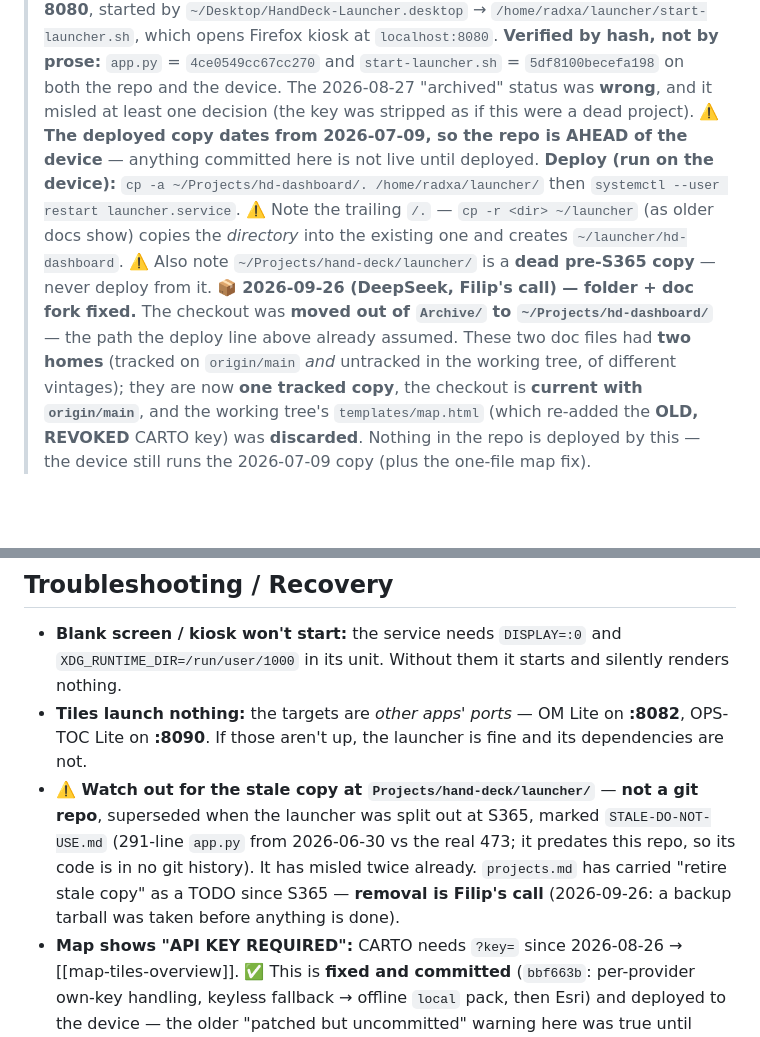
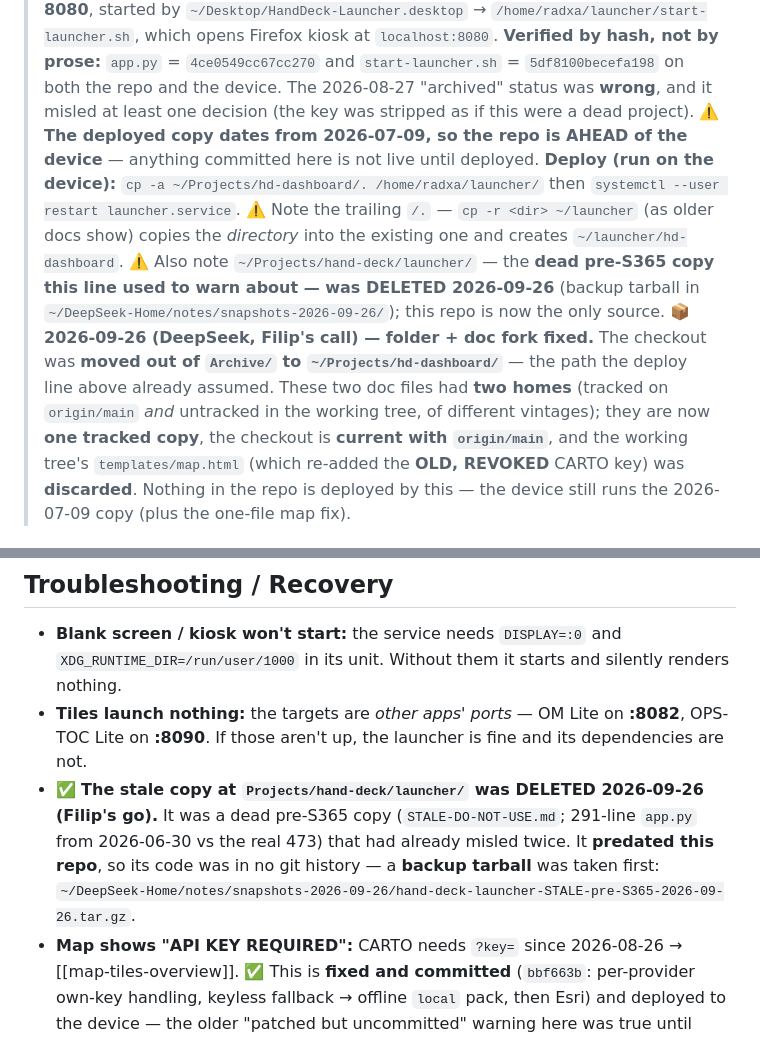
Before and after one commit to Slofi/HD-dashboard, a Markdown page: hd-dashboard-overview.md, 2 parts joined by grey strips. Rendered like a GitHub page; blank space fills up the shorter version.

```diff
--- a/hd-dashboard-overview.md
+++ b/hd-dashboard-overview.md
@@ -7,7 +7,7 @@ updated:: 2026-09-26 (DeepSeek — the checkout was **moved out of `Projects/Arc
 
 > Quick-reference card — crucial info for Filip + Haskill. Full context & changelog → `hd-dashboard/hd-dashboard.md`.
 > ⚠️ **CORRECTED 2026-09-25 (DeepSeek): this repo is NOT archived — it IS the live Hand-Deck launcher.** Deployed at **`/home/radxa/launcher`** on **`radxa-cubie-a7a`** (user `radxa`), systemd user unit **`launcher.service`** (`ExecStart=/usr/bin/python3 /home/radxa/launcher/app.py`), **port 8080**, started by `~/Desktop/HandDeck-Launcher.desktop` → `/home/radxa/launcher/start-launcher.sh`, which opens Firefox kiosk at `localhost:8080`. **Verified by hash, not by prose:** `app.py` = `4ce0549cc67cc270` and `start-launcher.sh` = `5df8100becefa198` on both the repo and the device. The 2026-08-27 "archived" status was **wrong**, and it misled at least one decision (the key was stripped as if this were a dead project). ⚠️ **The deployed copy dates from 2026-07-09, so the repo is AHEAD of the device** — anything committed here is not live until deployed.
-> **Deploy (run on the device):** `cp -a ~/Projects/hd-dashboard/. /home/radxa/launcher/` then `systemctl --user restart launcher.service`. ⚠️ Note the trailing `/.` — `cp -r <dir> ~/launcher` (as older docs show) copies the *directory* into the existing one and creates `~/launcher/hd-dashboard`. ⚠️ Also note `~/Projects/hand-deck/launcher/` is a **dead pre-S365 copy** — never deploy from it.
+> **Deploy (run on the device):** `cp -a ~/Projects/hd-dashboard/. /home/radxa/launcher/` then `systemctl --user restart launcher.service`. ⚠️ Note the trailing `/.` — `cp -r <dir> ~/launcher` (as older docs show) copies the *directory* into the existing one and creates `~/launcher/hd-dashboard`. ⚠️ Also note `~/Projects/hand-deck/launcher/` — the **dead pre-S365 copy this line used to warn about — was DELETED 2026-09-26** (backup tarball in `~/DeepSeek-Home/notes/snapshots-2026-09-26/`); this repo is now the only source.
 > 📦 **2026-09-26 (DeepSeek, Filip's call) — folder + doc fork fixed.** The checkout was **moved out of `Archive/` to `~/Projects/hd-dashboard/`** — the path the deploy line above already assumed. These two doc files had **two homes** (tracked on `origin/main` *and* untracked in the working tree, of different vintages); they are now **one tracked copy**, the checkout is **current with `origin/main`**, and the working tree's `templates/map.html` (which re-added the **OLD, REVOKED** CARTO key) was **discarded**. Nothing in the repo is deployed by this — the device still runs the 2026-07-09 copy (plus the one-file map fix).
 
 ## Overview
@@ -67,11 +67,10 @@ Do not delete the repo or the local checkout; the reasoning above is why it is *
   `XDG_RUNTIME_DIR=/run/user/1000` in its unit. Without them it starts and silently renders nothing.
 - **Tiles launch nothing:** the targets are *other apps' ports* — OM Lite on **:8082**, OPS-TOC Lite on
   **:8090**. If those aren't up, the launcher is fine and its dependencies are not.
-- **⚠️ Watch out for the stale copy at `Projects/hand-deck/launcher/`** — **not a git repo**, superseded
-  when the launcher was split out at S365, marked `STALE-DO-NOT-USE.md` (291-line `app.py` from 2026-06-30
-  vs the real 473; it predates this repo, so its code is in no git history). It has misled twice already.
-  `projects.md` has carried "retire stale copy" as a TODO since S365 — **removal is Filip's call**
-  (2026-09-26: a backup tarball was taken before anything is done).
+- ✅ **The stale copy at `Projects/hand-deck/launcher/` was DELETED 2026-09-26 (Filip's go).** It was a dead
+  pre-S365 copy (`STALE-DO-NOT-USE.md`; 291-line `app.py` from 2026-06-30 vs the real 473) that had already
+  misled twice. It **predated this repo**, so its code was in no git history — a **backup tarball** was taken
+  first: `~/DeepSeek-Home/notes/snapshots-2026-09-26/hand-deck-launcher-STALE-pre-S365-2026-09-26.tar.gz`.
 - **Map shows "API KEY REQUIRED":** CARTO needs `?key=` since 2026-08-26 → [[map-tiles-overview]].
   ✅ This is **fixed and committed** (`bbf663b`: per-provider own-key handling, keyless fallback → offline
   `local` pack, then Esri) and deployed to the device — the older "patched but uncommitted" warning here
```
Also changed, not shown: hd-dashboard.md (+4 -4 lines).
